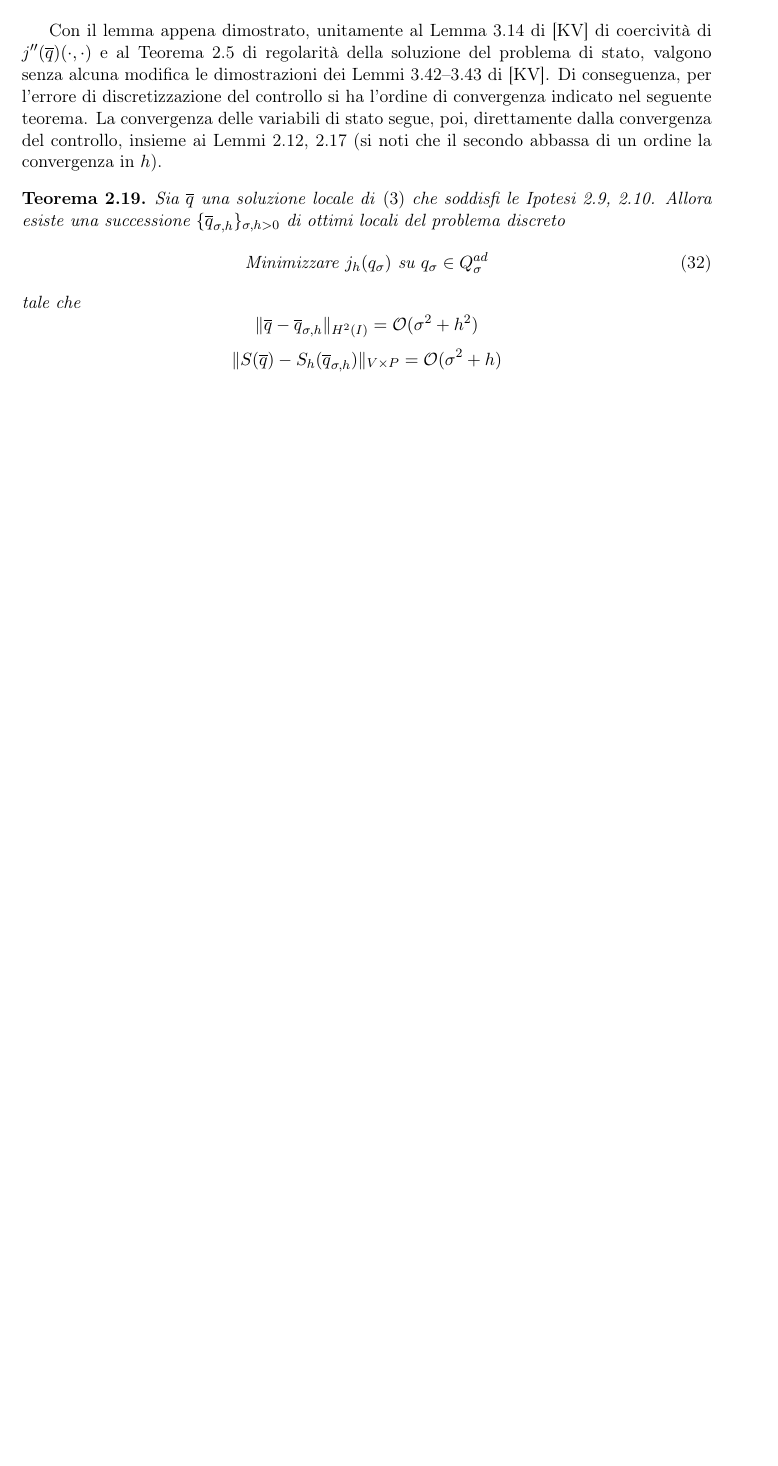
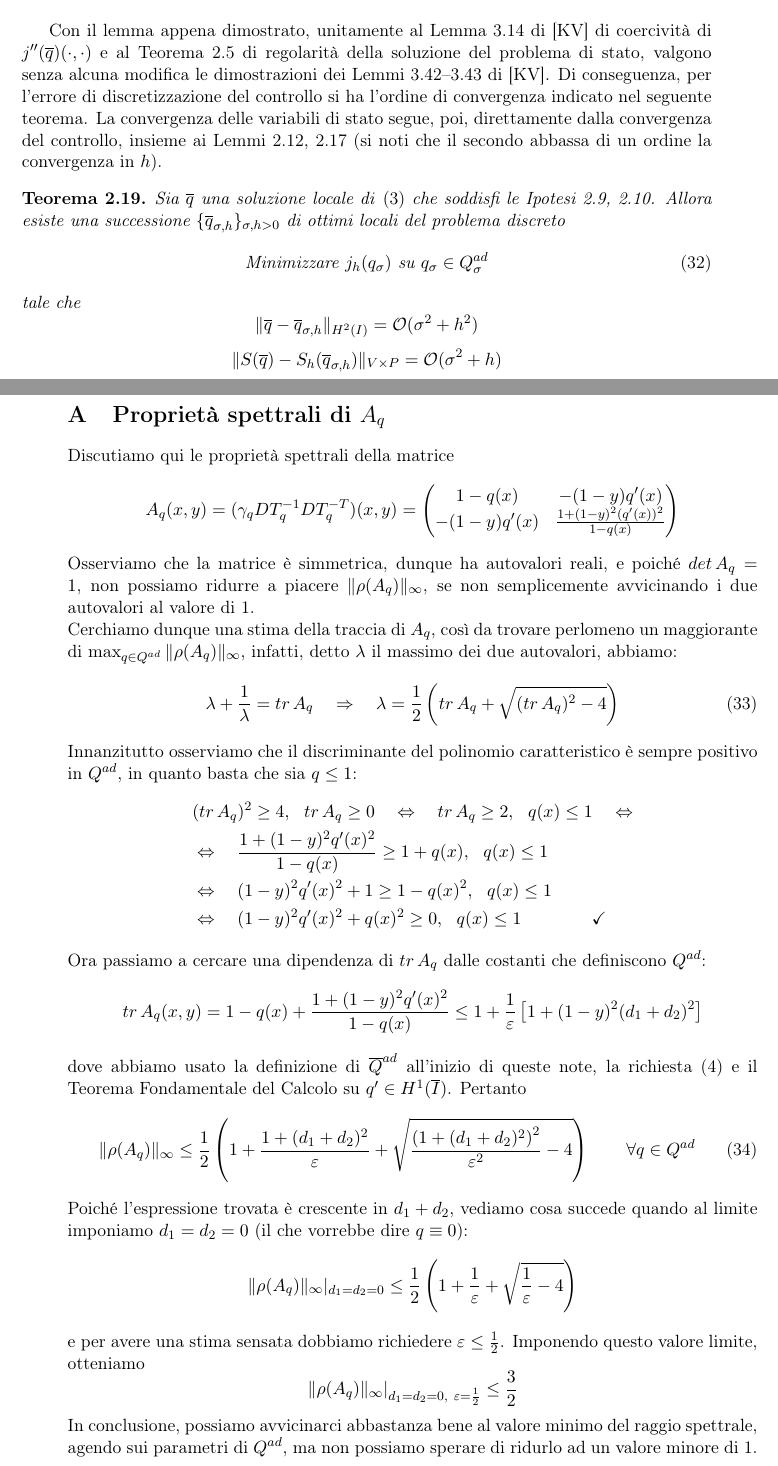
Before and after one commit to ifumagalli/tesimagistrale, a LaTeX document (tex/Note.tex, which reads tex/Altro.tex): part of page 22 of 23 before the commit and two parts of pages 22 and 23 of 25 after it, the two joined at a grey line, cut so that both start at the same text, the shorter picture padded with empty space. Compiled offline with pdfLaTeX.

Commit message:
primo gitignore e tex: proprietà spettrali
Introdotto .gitignore
Aggiunta una pagina di appendice con la discussione sulle proprietà
spettrali di Aq, sia in Note.pdf, sia come file a parte (ho usato
PDFSplit, sito utile).

```diff
--- a/tex/Altro.tex
+++ b/tex/Altro.tex
@@ -1,5 +1,36 @@
-\section{Altro}
-\subsection{Dubbi}
+\section{Proprietà spettrali di $A_q$}
+Discutiamo qui le proprietà spettrali della matrice
+$$A_q(x,y) = (\gamma_qDT_q^{-1}DT_q^{-T})(x,y) = \begin{pmatrix} 1-q(x) & -(1-y)q'(x) \\ -(1-y)q'(x) & \frac{1+(1-y)^2(q'(x))^2}{1-q(x)}\end{pmatrix}$$
+Osserviamo che la matrice è simmetrica, dunque ha autovalori reali, e poiché $det\,A_q=1$, non possiamo ridurre a piacere $\|\rho(A_q)\|_\infty$, se non semplicemente avvicinando i due autovalori al valore di 1.\\
+Cerchiamo dunque una stima della traccia di $A_q$, così da trovare perlomeno un maggiorante di $\max_{q\in\Q}\|\rho(A_q)\|_\infty$, infatti, detto $\lambda$ il massimo dei due autovalori, abbiamo:
+\beq
+	\lambda + \frac{1}{\lambda} = tr\,A_q\quad\Rightarrow\quad \lambda = \frac{1}{2}\left(tr\,A_q+\sqrt{(tr\,A_q)^2-4}\right)
+\label{eq:lambda12}
+\eeq
+Innanzitutto osserviamo che il discriminante del polinomio caratteristico è sempre positivo in $\Q$, in quanto basta che sia $q\leq1$:
+\begin{equation*}\begin{split}
+	&(tr\,A_q)^2\geq 4, \ \ tr\,A_q\geq 0 \quad\Leftrightarrow\quad tr\,A_q \geq 2,\ \ q(x)\leq1\quad\Leftrightarrow\\
+	&\Leftrightarrow\quad \frac{1+(1-y)^2q'(x)^2}{1-q(x)}\geq 1+q(x),\ \ q(x)\leq1\\
+	&\Leftrightarrow\quad (1-y)^2q'(x)^2+1\geq1-q(x)^2,\ \ q(x)\leq1\\
+	&\Leftrightarrow\quad (1-y)^2q'(x)^2+q(x)^2\geq 0,\ \ q(x)\leq1\qquad\qquad\checkmark
+\end{split}\end{equation*}
+Ora passiamo a cercare una dipendenza di $tr\,A_q$ dalle costanti che definiscono $\Q$:
+$$tr\,A_q(x,y) = 1-q(x)+\frac{1+(1-y)^2q'(x)^2}{1-q(x)}\leq1+\frac{1}{\varepsilon}\left[1+(1-y)^2(d_1+d_2)^2\right]$$
+dove abbiamo usato la definizione di $\overline{Q}^{ad}$ all'inizio di queste note, la richiesta \eqref{eq:Bad} e il Teorema Fondamentale del Calcolo su $q'\in H^1(\overline{I})$.
+Pertanto
+\beq
+	\|\rho(A_q)\|_\infty\leq\frac{1}{2}\left(1+\frac{1+(d_1+d_2)^2}{\varepsilon}+\sqrt{\frac{\left(1+(d_1+d_2)^2\right)^2}{\varepsilon^2}-4}\right)\qquad \forall q\in\Q
+\label{eq:rhoinfty}
+\eeq
+Poiché l'espressione trovata è crescente in $d_1+d_2$, vediamo cosa succede quando al limite imponiamo $d_1=d_2=0$ (il che vorrebbe dire $q\equiv0$):
+$$\|\rho(A_q)\|_\infty|_{d_1=d_2=0}\leq\frac{1}{2}\left(1+\frac{1}{\varepsilon}+\sqrt{\frac{1}{\varepsilon}-4}\right)$$
+e per avere una stima sensata dobbiamo richiedere $\varepsilon\leq\frac{1}{2}$. Imponendo questo valore limite, otteniamo
+$$\|\rho(A_q)\|_\infty|_{d_1=d_2=0,\ \varepsilon=\frac{1}{2}}\leq\frac{3}{2}$$
+In conclusione, possiamo avvicinarci abbastanza bene al valore minimo del raggio spettrale, agendo sui parametri di $\Q$, ma non possiamo sperare di ridurlo ad un valore minore di 1.
+
+
+\newpage
+\section{Dubbi}
 \begin{itemize}
 \item
 	Prima della Proposizione \ref{th:dotcont}, servono anche delle condizioni sul tipo di rilevamento che si effettua?
```
Also changed, not shown: tex/Domini.tex (+1 -1 lines), tex/Note.tex (+1 -1 lines), tex/Note.pdf (added), tex/proprietaSpettrali.pdf (added), 1 other file.
